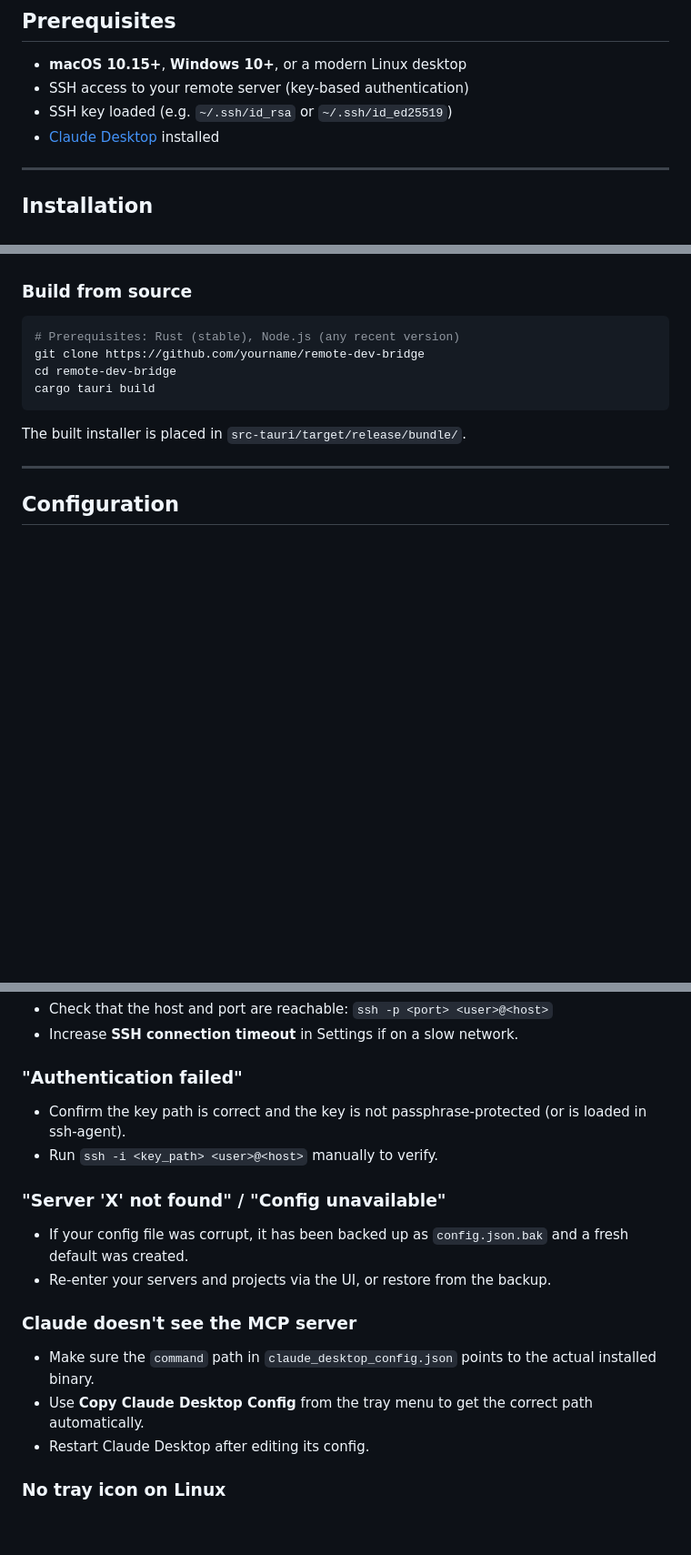
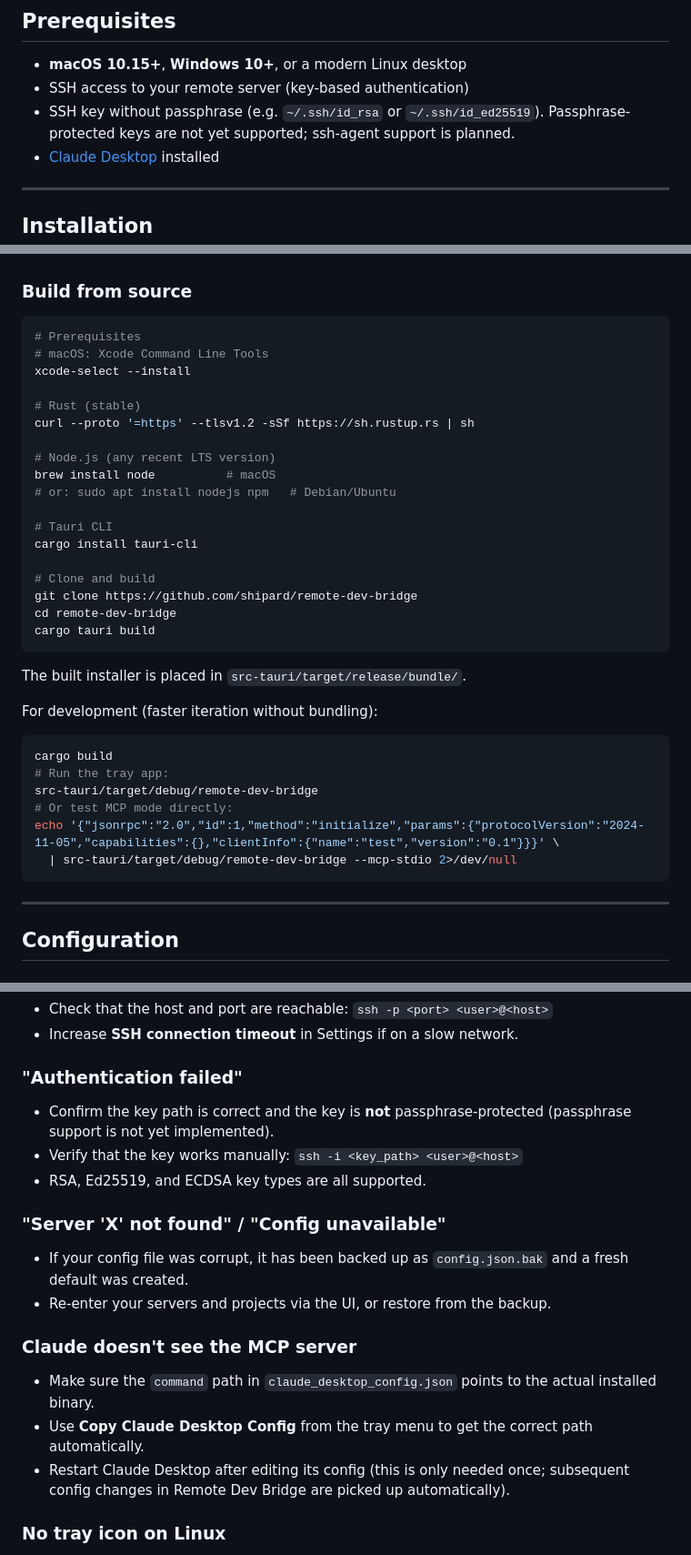
Before and after one commit to shipard/remote-dev-bridge, a Markdown page: README.md, 3 parts joined by grey strips. Shown at 91% size. Drawn GitHub-style; blank space fills up the shorter version.

Commit message:
docs: update README with hot-reload info, SSH key requirements, build instructions, and troubleshooting steps

````diff
--- a/README.md
+++ b/README.md
@@ -40,7 +42,7 @@ Claude Desktop launches the `--mcp-stdio` process automatically when you start a
 
 - **macOS 10.15+**, **Windows 10+**, or a modern Linux desktop
 - SSH access to your remote server (key-based authentication)
-- SSH key loaded (e.g. `~/.ssh/id_rsa` or `~/.ssh/id_ed25519`)
+- SSH key without passphrase (e.g. `~/.ssh/id_rsa` or `~/.ssh/id_ed25519`). Passphrase-protected keys are not yet supported; ssh-agent support is planned.
 - [Claude Desktop](https://claude.ai/download) installed
 
 ---
@@ -58,13 +60,38 @@ Claude Desktop launches the `--mcp-stdio` process automatically when you start a
 ### Build from source
 
 ```bash
-# Prerequisites: Rust (stable), Node.js (any recent version)
-git clone https://github.com/yourname/remote-dev-bridge
+# Prerequisites
+# macOS: Xcode Command Line Tools
+xcode-select --install
+
+# Rust (stable)
+curl --proto '=https' --tlsv1.2 -sSf https://sh.rustup.rs | sh
+
+# Node.js (any recent LTS version)
+brew install node          # macOS
+# or: sudo apt install nodejs npm   # Debian/Ubuntu
+
+# Tauri CLI
+cargo install tauri-cli
+
+# Clone and build
+git clone https://github.com/shipard/remote-dev-bridge
 cd remote-dev-bridge
 cargo tauri build
 ```
 
 The built installer is placed in `src-tauri/target/release/bundle/`.
+
+For development (faster iteration without bundling):
+
+```bash
+cargo build
+# Run the tray app:
+src-tauri/target/debug/remote-dev-bridge
+# Or test MCP mode directly:
+echo '{"jsonrpc":"2.0","id":1,"method":"initialize","params":{"protocolVersion":"2024-11-05","capabilities":{},"clientInfo":{"name":"test","version":"0.1"}}}' \
+  | src-tauri/target/debug/remote-dev-bridge --mcp-stdio 2>/dev/null
+```
 
 ---
 
@@ -183,8 +211,9 @@ Set the `RUST_LOG` environment variable to change verbosity (e.g. `RUST_LOG=debu
 - Increase **SSH connection timeout** in Settings if on a slow network.
 
 ### "Authentication failed"
-- Confirm the key path is correct and the key is not passphrase-protected (or is loaded in ssh-agent).
-- Run `ssh -i <key_path> <user>@<host>` manually to verify.
+- Confirm the key path is correct and the key is **not** passphrase-protected (passphrase support is not yet implemented).
+- Verify that the key works manually: `ssh -i <key_path> <user>@<host>`
+- RSA, Ed25519, and ECDSA key types are all supported.
 
 ### "Server 'X' not found" / "Config unavailable"
 - If your config file was corrupt, it has been backed up as `config.json.bak` and a fresh default was created.
@@ -193,7 +222,7 @@ Set the `RUST_LOG` environment variable to change verbosity (e.g. `RUST_LOG=debu
 ### Claude doesn't see the MCP server
 - Make sure the `command` path in `claude_desktop_config.json` points to the actual installed binary.
 - Use **Copy Claude Desktop Config** from the tray menu to get the correct path automatically.
-- Restart Claude Desktop after editing its config.
+- Restart Claude Desktop after editing its config (this is only needed once; subsequent config changes in Remote Dev Bridge are picked up automatically).
 
 ### No tray icon on Linux
 - Ensure your desktop environment supports system tray icons (e.g. install `libappindicator` or a GNOME extension like *AppIndicator Support*).
````
Also changed, not shown: other parts of README.md (+5 -2 lines).
